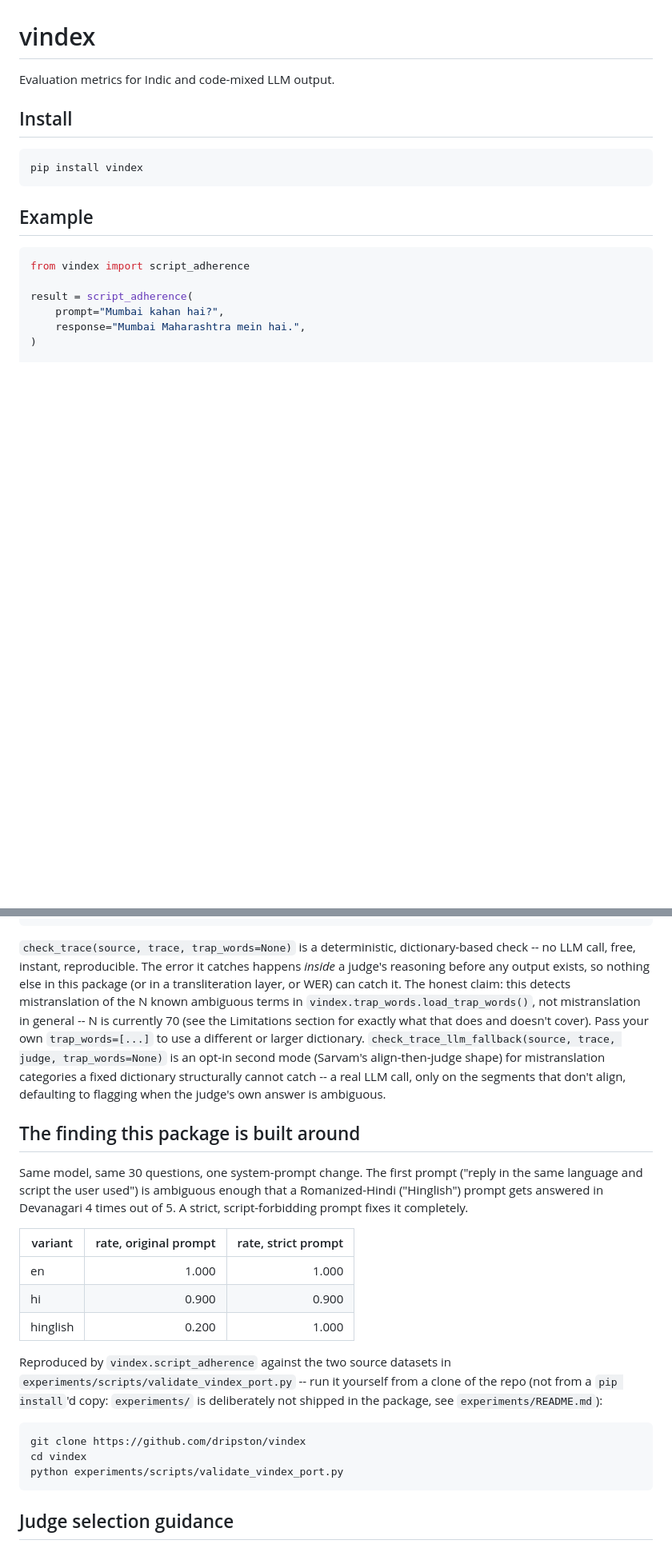
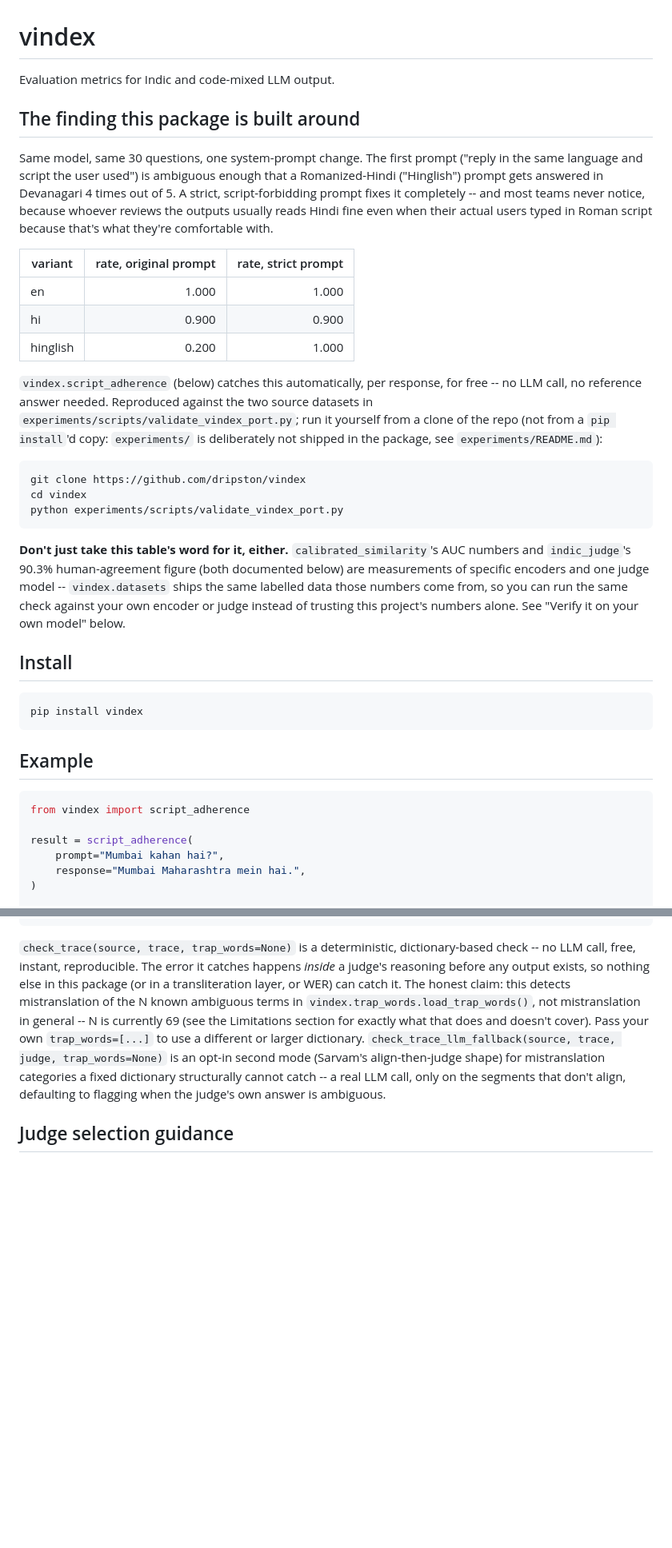
Before and after one commit to dripston/vindex, a Markdown page: README.md, 2 parts joined by grey strips. Shown at 80% size. Rendered like a GitHub page; blank space fills up the shorter version.

Commit message:
Lead README with the headline finding, fix a stale trap-word count, add repo topics
README previously opened with install instructions and buried the
80%->0% Hinglish script-switching finding (and the pointer to
vindex.datasets for verifying calibrated_similarity/indic_judge on
your own model) over 150 lines down. Moved both to the top, right
after the one-line description, so a first-time reader sees the actual
evidence before any code. Removed the now-duplicate "finding" section
further down.

Also fixed a stale count: check_trace's dictionary section said the
dictionary size was 70 while the Limitations section (correctly) says
69 -- the discrepancy dates to the trap-word entry removed after an
earlier review, which updated one mention but not the other.

Repo metadata: added a homepage link (PyPI) and search topics (nlp,
llm-evaluation, hindi, indic-languages, code-switching, python,
evaluation-metrics) -- previously had neither, so the repo did not
surface for any of the terms someone would actually search.

Co-Authored-By: Claude Sonnet 5 <noreply@anthropic.com>

````diff
--- a/README.md
+++ b/README.md
@@ -1,6 +1,44 @@
 # vindex
 
 Evaluation metrics for Indic and code-mixed LLM output.
+
+## The finding this package is built around
+
+Same model, same 30 questions, one system-prompt change. The first
+prompt ("reply in the same language and script the user used") is
+ambiguous enough that a Romanized-Hindi ("Hinglish") prompt gets
+answered in Devanagari 4 times out of 5. A strict, script-forbidding
+prompt fixes it completely -- and most teams never notice, because
+whoever reviews the outputs usually reads Hindi fine even when their
+actual users typed in Roman script because that's what they're
+comfortable with.
+
+| variant  | rate, original prompt | rate, strict prompt |
+|----------|-----------------------:|---------------------:|
+| en       | 1.000                  | 1.000                 |
+| hi       | 0.900                  | 0.900                 |
+| hinglish | 0.200                  | 1.000                 |
+
+`vindex.script_adherence` (below) catches this automatically, per
+response, for free -- no LLM call, no reference answer needed.
+Reproduced against the two source datasets in
+`experiments/scripts/validate_vindex_port.py`; run it yourself from a
+clone of the repo (not from a `pip install`'d copy: `experiments/` is
+deliberately not shipped in the package, see `experiments/README.md`):
+
+```bash
+git clone https://github.com/dripston/vindex
+cd vindex
+python experiments/scripts/validate_vindex_port.py
+```
+
+**Don't just take this table's word for it, either.** `calibrated_similarity`'s
+AUC numbers and `indic_judge`'s 90.3% human-agreement figure (both
+documented below) are measurements of specific encoders and one judge
+model -- `vindex.datasets` ships the same labelled data those numbers
+come from, so you can run the same check against your own encoder or
+judge instead of trusting this project's numbers alone. See "Verify it
+on your own model" below.
 
 ## Install
 
@@ -176,7 +214,7 @@ output exists, so nothing else in this package (or in a
 transliteration layer, or WER) can catch it. The honest claim: this
 detects mistranslation of the N known ambiguous terms in
 `vindex.trap_words.load_trap_words()`, not mistranslation in general
--- N is currently 70 (see the Limitations section for exactly what
+-- N is currently 69 (see the Limitations section for exactly what
 that does and doesn't cover). Pass your own `trap_words=[...]` to use
 a different or larger dictionary.
 `check_trace_llm_fallback(source, trace, judge, trap_words=None)` is
@@ -184,31 +222,6 @@ an opt-in second mode (Sarvam's align-then-judge shape) for
 mistranslation categories a fixed dictionary structurally cannot catch
 -- a real LLM call, only on the segments that don't align, defaulting
 to flagging when the judge's own answer is ambiguous.
-
-## The finding this package is built around
-
-Same model, same 30 questions, one system-prompt change. The first
-prompt ("reply in the same language and script the user used") is
-ambiguous enough that a Romanized-Hindi ("Hinglish") prompt gets
-answered in Devanagari 4 times out of 5. A strict, script-forbidding
-prompt fixes it completely.
-
-| variant  | rate, original prompt | rate, strict prompt |
-|----------|-----------------------:|---------------------:|
-| en       | 1.000                  | 1.000                 |
-| hi       | 0.900                  | 0.900                 |
-| hinglish | 0.200                  | 1.000                 |
-
-Reproduced by `vindex.script_adherence` against the two source datasets
-in `experiments/scripts/validate_vindex_port.py` -- run it yourself
-from a clone of the repo (not from a `pip install`'d copy: `experiments/`
-is deliberately not shipped in the package, see `experiments/README.md`):
-
-```bash
-git clone https://github.com/dripston/vindex
-cd vindex
-python experiments/scripts/validate_vindex_port.py
-```
 
 ## Judge selection guidance
 
````
